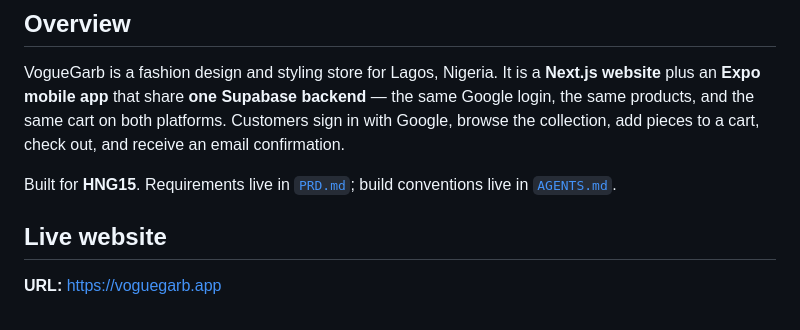
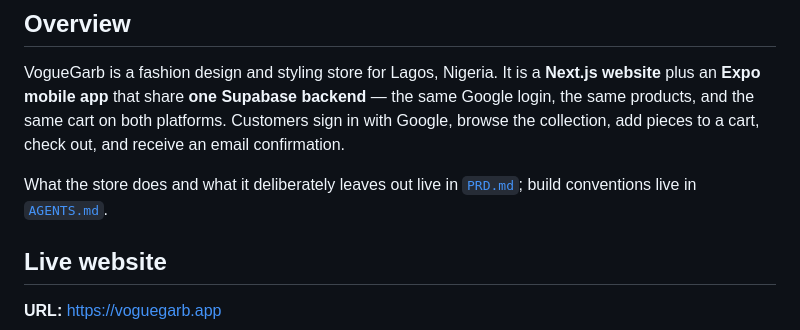
Before and after one commit to MustaphaAgboola/vorguegarb, a Markdown page: README.md, the part around the change. GitHub-like rendering.

```diff
--- a/README.md
+++ b/README.md
@@ -8,7 +8,8 @@ backend** — the same Google login, the same products, and the same cart on bot
 platforms. Customers sign in with Google, browse the collection, add pieces to
 a cart, check out, and receive an email confirmation.
 
-Built for **HNG15**. Requirements live in [`PRD.md`](./PRD.md); build
+What the store does and what it deliberately leaves out live in
+[`PRD.md`](./PRD.md); build
 conventions live in [`AGENTS.md`](./AGENTS.md).
 
 ## Live website
```
Also changed, not shown: AGENTS.md (+42 -16 lines), PRD.md (+118 -110 lines).
